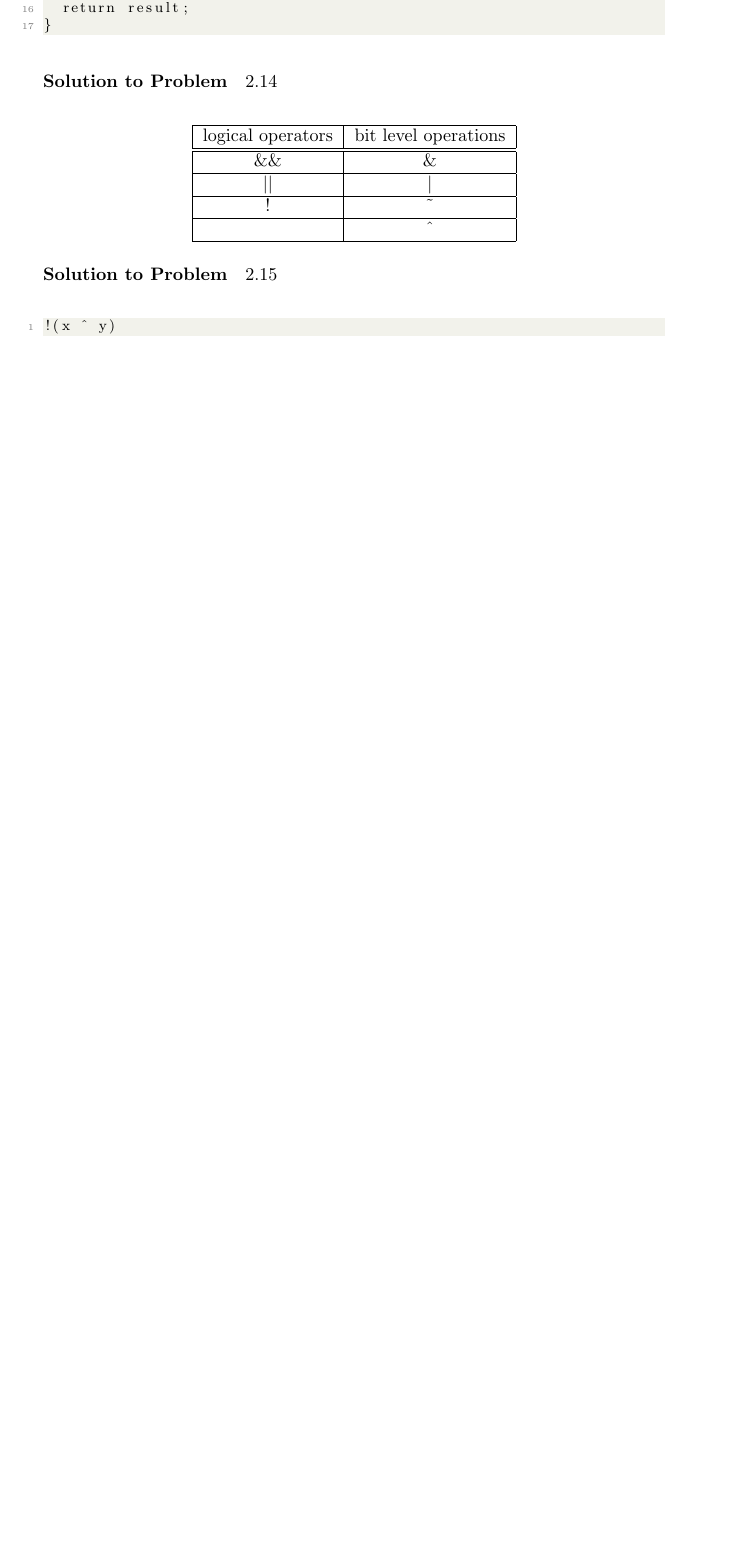
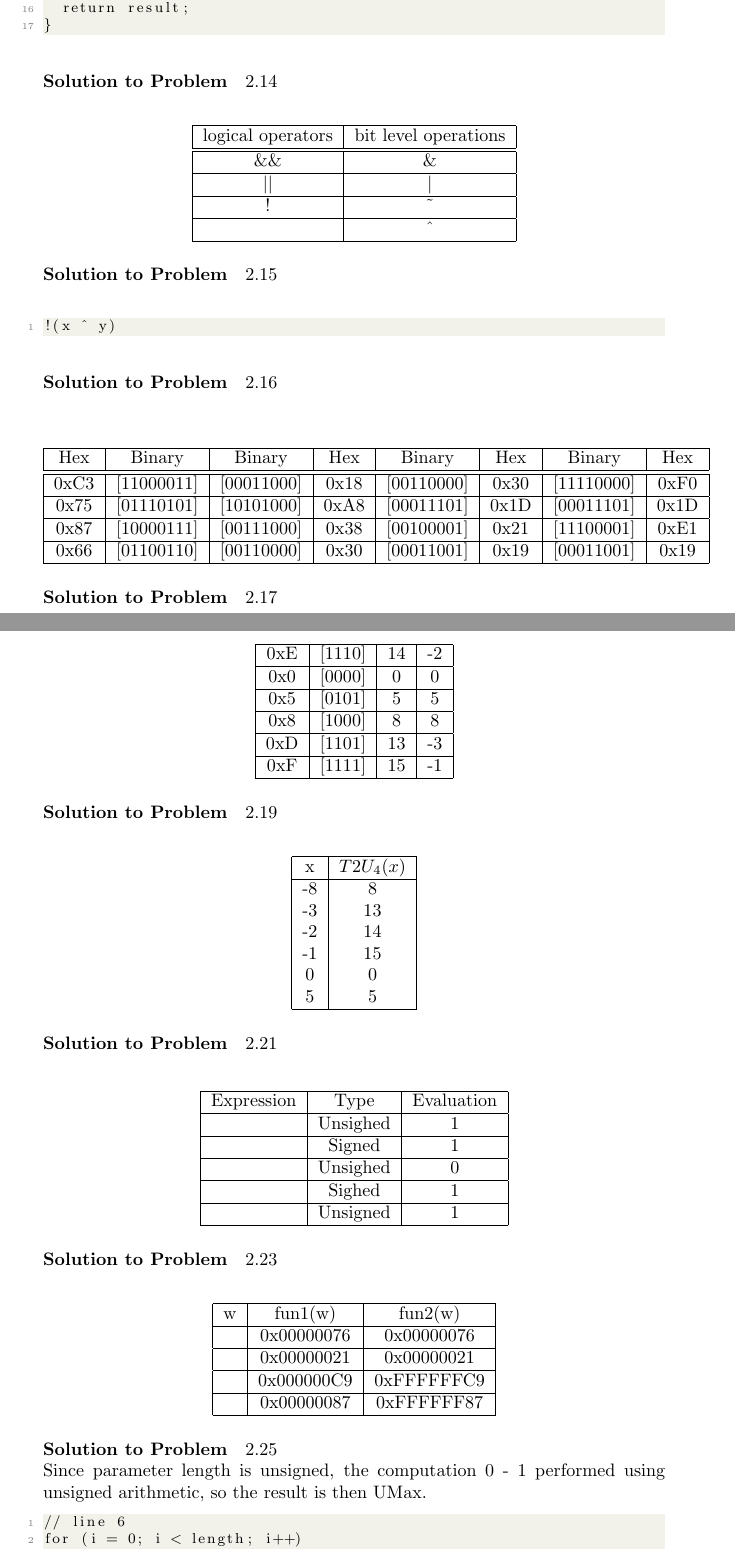
Before and after one commit to WEN1WE/15213, a LaTeX thesis (Solutions.tex): part of page 5 of 5 before the commit and two parts of pages 5 and 6 of 7 after it, the two joined at a grey line, cut so that both start at the same text, the shorter picture padded with empty space. Compiled offline with pdfLaTeX.

Commit message:
Update Solutions.tex

```diff
--- a/Solutions.tex
+++ b/Solutions.tex
@@ -239,3 +239,100 @@ $!$  & \textasciitilde  \\
 !(x ^ y)
 \end{lstlisting}
 
+
+\paragraph{Solution to Problem} 2.16 \\
+\begin{center}
+\begin{tabular}{ |c|c|c|c|c|c|c|c| }
+\hline
+Hex & Binary & Binary & Hex & Binary & Hex & Binary & Hex  \\
+\hline\hline
+0xC3 & [11000011] &  [00011000] & 0x18 & [00110000] & 0x30 & [11110000] & 0xF0 \\
+\hline
+0x75 & [01110101] &  [10101000] & 0xA8 & [00011101] & 0x1D &[00011101] & 0x1D \\
+\hline
+0x87 & [10000111] &  [00111000] & 0x38 & [00100001] & 0x21 & [11100001] & 0xE1 \\
+\hline
+0x66 & [01100110] &  [00110000] & 0x30 & [00011001] & 0x19 & [00011001] & 0x19 \\
+\hline
+\end{tabular}
+\end{center}
+
+\paragraph{Solution to Problem} 2.17 \\
+
+\begin{center}
+\begin{tabular}{ |c|c|c|c| }
+\hline
+0xE & [1110] & 14 & -2 \\
+\hline
+0x0 & [0000] & 0 & 0 \\
+\hline
+0x5 & [0101] & 5 & 5 \\
+\hline
+0x8 & [1000] & 8 & 8 \\
+\hline
+0xD & [1101] & 13 & -3 \\
+\hline
+0xF & [1111] & 15 & -1 \\
+\hline
+\end{tabular}
+\end{center}
+
+\paragraph{Solution to Problem} 2.19 \\
+\begin{center}
+\begin{tabular}{ |c|c|c| }
+\hline
+x & $T2U_4(x)$ \\
+\hline
+-8 & 8 \\
+-3 & 13 \\
+-2 & 14 \\
+-1 & 15 \\
+0 & 0 \\
+5 & 5 \\
+\hline
+\end{tabular}
+\end{center}
+
+\paragraph{Solution to Problem} 2.21 \\
+
+\begin{center}
+\begin{tabular}{ |c|c|c| }
+\hline
+Expression & Type & Evaluation \\
+\hline
+& Unsighed & 1 \\
+\hline
+& Signed & 1 \\
+\hline
+& Unsighed & 0 \\
+\hline
+& Sighed & 1 \\
+\hline
+& Unsigned & 1 \\
+\hline
+\end{tabular}
+\end{center}
+
+\paragraph{Solution to Problem} 2.23 \\
+\begin{center}
+\begin{tabular}{ |c|c|c| }
+\hline
+w & fun1(w) & fun2(w) \\
+\hline
+& 0x00000076 & 0x00000076 \\
+\hline
+& 0x00000021 & 0x00000021 \\
+\hline
+& 0x000000C9 & 0xFFFFFFC9 \\
+\hline
+& 0x00000087 & 0xFFFFFF87 \\
+\hline
+\end{tabular}
+\end{center}
+
+\paragraph{Solution to Problem} 2.25 \\
+Since parameter length is unsigned, the computation 0 - 1 performed using unsigned arithmetic, so the result is then UMax.
+\begin{lstlisting}
+// line 6
+for (i = 0; i < length; i++)
+\end{lstlisting}
```
Also changed, not shown: Solutions.tex (9 more changed lines).
